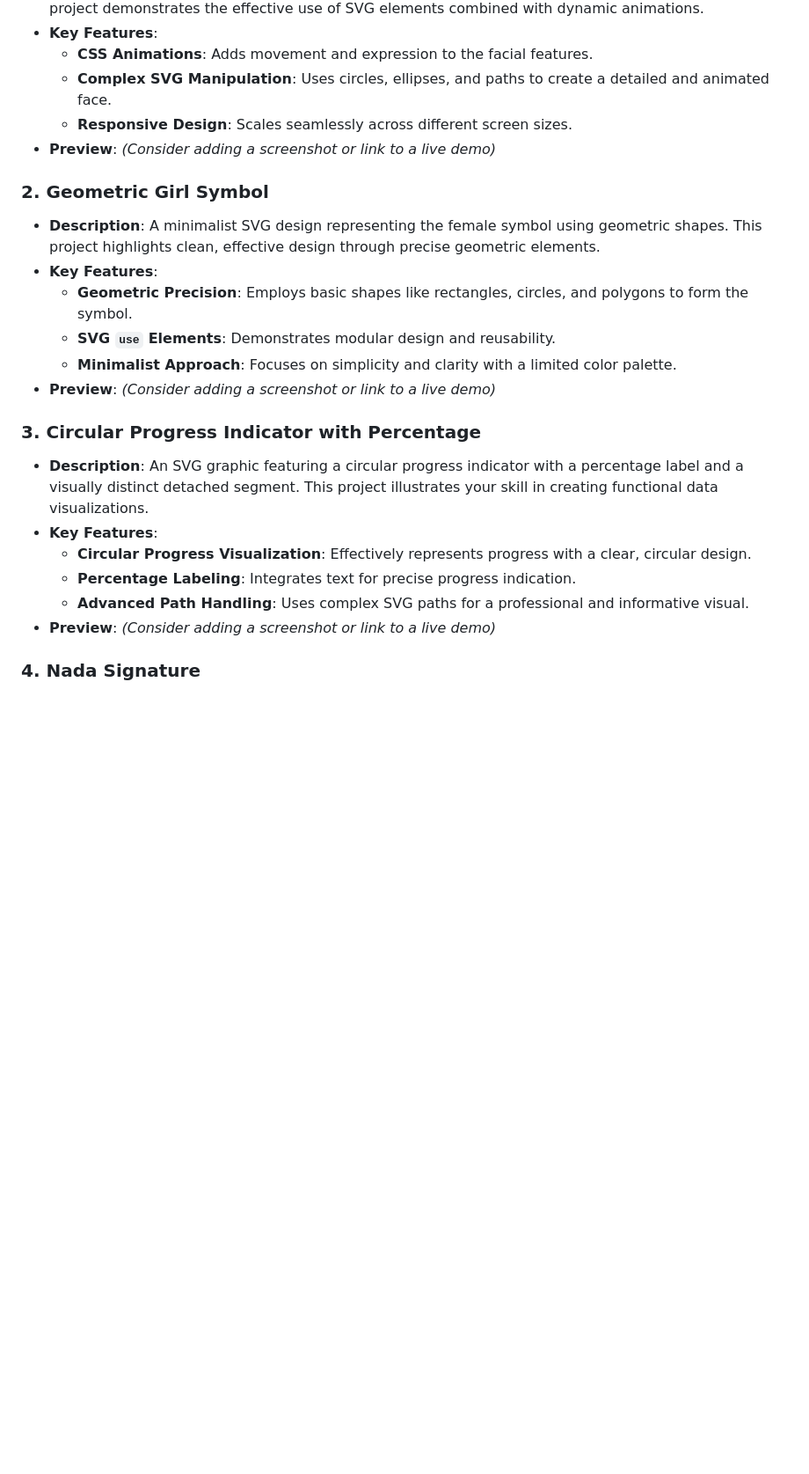
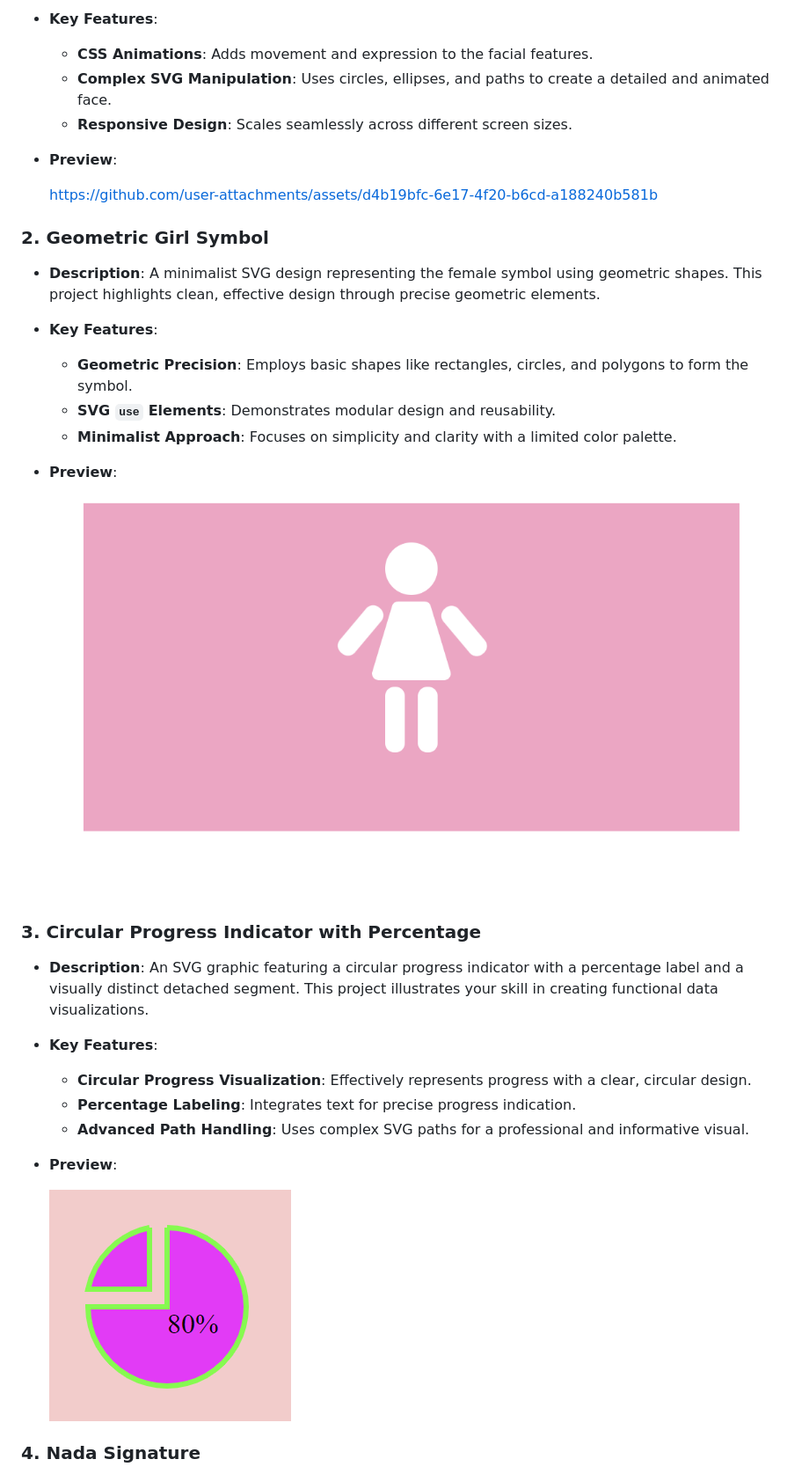
Before and after one commit to Nada-TB/creative-coding-projects, a Markdown page: svg-drawings/README.md, the part around one of its changes. Shown at 88% size. Drawn GitHub-style; blank space fills up the shorter version.

```diff
--- a/svg-drawings/README.md
+++ b/svg-drawings/README.md
@@ -27,7 +27,9 @@ To explore any SVG project:
   - **CSS Animations**: Adds movement and expression to the facial features.
   - **Complex SVG Manipulation**: Uses circles, ellipses, and paths to create a detailed and animated face.
   - **Responsive Design**: Scales seamlessly across different screen sizes.
-- **Preview**: *(Consider adding a screenshot or link to a live demo)*
+- **Preview**:
+
+  https://github.com/user-attachments/assets/d4b19bfc-6e17-4f20-b6cd-a188240b581b
 
 ### 2. **Geometric Girl Symbol**
 - **Description**: A minimalist SVG design representing the female symbol using geometric shapes. This project highlights clean, effective design through precise geometric elements.
@@ -35,7 +37,9 @@ To explore any SVG project:
   - **Geometric Precision**: Employs basic shapes like rectangles, circles, and polygons to form the symbol.
   - **SVG `use` Elements**: Demonstrates modular design and reusability.
   - **Minimalist Approach**: Focuses on simplicity and clarity with a limited color palette.
-- **Preview**: *(Consider adding a screenshot or link to a live demo)*
+- **Preview**:
+
+  ![demo](https://github.com/Nada-TB/creative-coding-projects/blob/main/projects-preview/Screenshot%202024-07-26%20141723.png)
 
 ### 3. **Circular Progress Indicator with Percentage**
 - **Description**: An SVG graphic featuring a circular progress indicator with a percentage label and a visually distinct detached segment. This project illustrates your skill in creating functional data visualizations.
@@ -43,7 +47,9 @@ To explore any SVG project:
   - **Circular Progress Visualization**: Effectively represents progress with a clear, circular design.
   - **Percentage Labeling**: Integrates text for precise progress indication.
   - **Advanced Path Handling**: Uses complex SVG paths for a professional and informative visual.
-- **Preview**: *(Consider adding a screenshot or link to a live demo)*
+- **Preview**:
+
+  ![demo](https://github.com/Nada-TB/creative-coding-projects/blob/main/projects-preview/Screenshot%202024-07-26%20141826.png)
 
 ### 4. **Nada Signature**
 - **Description**: A stylized SVG depiction of the signature "Nada," showcasing your ability to design custom text using SVG paths.
```
Also changed, not shown: other parts of svg-drawings/README.md (+5 -3 lines).
